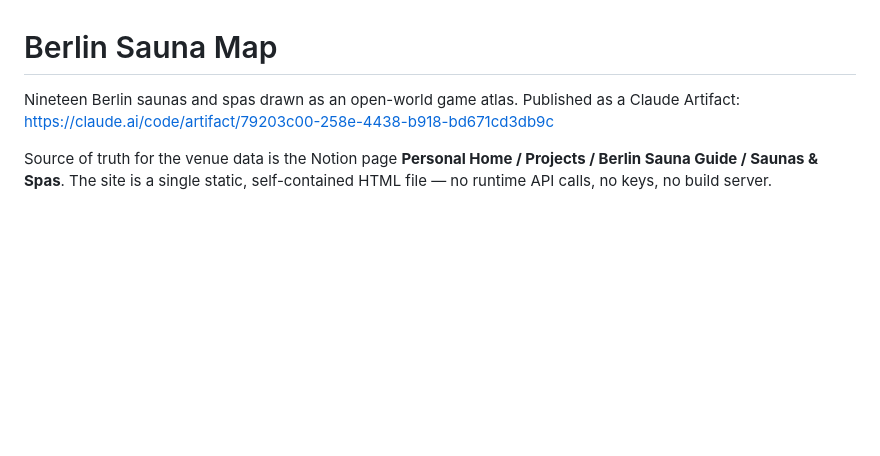
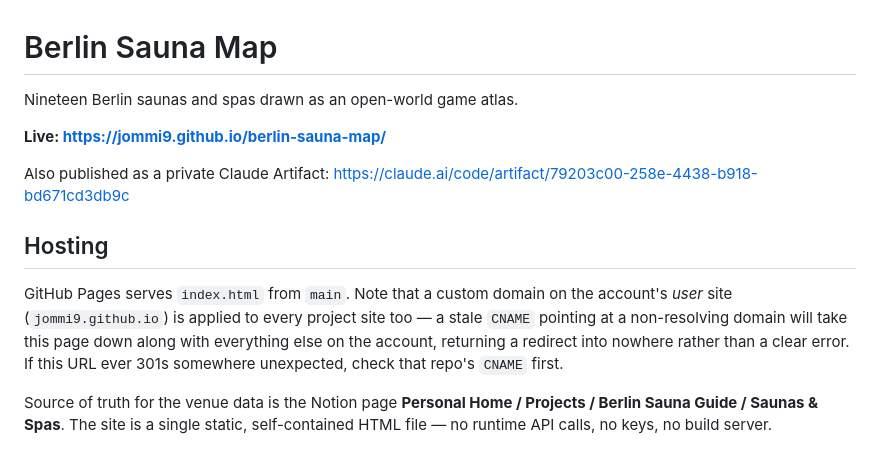
Before and after one commit to jommi9/berlin-sauna-map, a Markdown page: README.md, the part around the change. Drawn GitHub-style; blank space fills up the shorter version.

Commit message:
README: record the live URL and the user-site CNAME gotcha
Co-Authored-By: Claude Opus 5 <noreply@anthropic.com>

```diff
--- a/README.md
+++ b/README.md
@@ -1,7 +1,19 @@
 # Berlin Sauna Map
 
-Nineteen Berlin saunas and spas drawn as an open-world game atlas. Published as a
-Claude Artifact: https://claude.ai/code/artifact/79203c00-258e-4438-b918-bd671cd3db9c
+Nineteen Berlin saunas and spas drawn as an open-world game atlas.
+
+**Live: https://jommi9.github.io/berlin-sauna-map/**
+
+Also published as a private Claude Artifact:
+https://claude.ai/code/artifact/79203c00-258e-4438-b918-bd671cd3db9c
+
+## Hosting
+
+GitHub Pages serves `index.html` from `main`. Note that a custom domain on the
+account's *user* site (`jommi9.github.io`) is applied to every project site too — a
+stale `CNAME` pointing at a non-resolving domain will take this page down along with
+everything else on the account, returning a redirect into nowhere rather than a clear
+error. If this URL ever 301s somewhere unexpected, check that repo's `CNAME` first.
 
 Source of truth for the venue data is the Notion page **Personal Home / Projects /
 Berlin Sauna Guide / Saunas & Spas**. The site is a single static, self-contained
```
